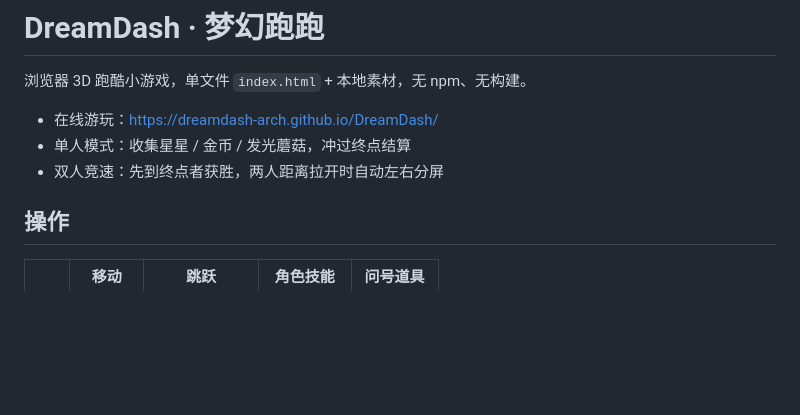
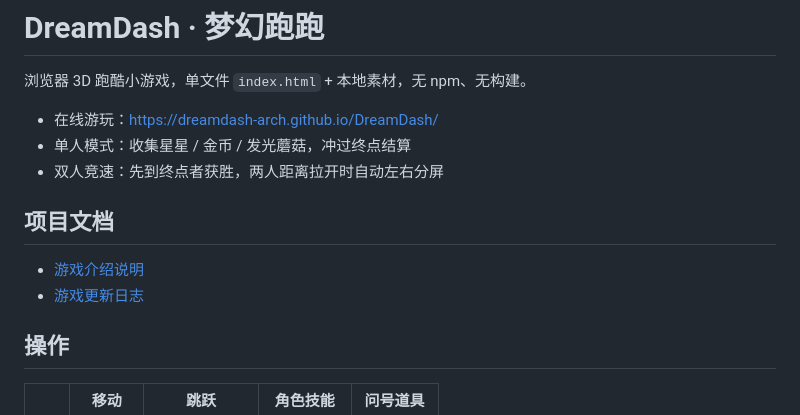
Before and after one commit to DreamDash-arch/DreamDash, a Markdown page: README.md, the part around the change. Rendered like a GitHub page; blank space fills up the shorter version.

```diff
--- a/README.md
+++ b/README.md
@@ -5,6 +5,11 @@
 - 在线游玩：https://dreamdash-arch.github.io/DreamDash/
 - 单人模式：收集星星 / 金币 / 发光蘑菇，冲过终点结算
 - 双人竞速：先到终点者获胜，两人距离拉开时自动左右分屏
+
+## 项目文档
+
+- [游戏介绍说明](./游戏介绍说明.md)
+- [游戏更新日志](./游戏更新日志.md)
 
 ## 操作
 
```
Also changed, not shown: 游戏介绍说明.md (added, +228 -0 lines), 游戏更新日志.md (added, +192 -0 lines).
